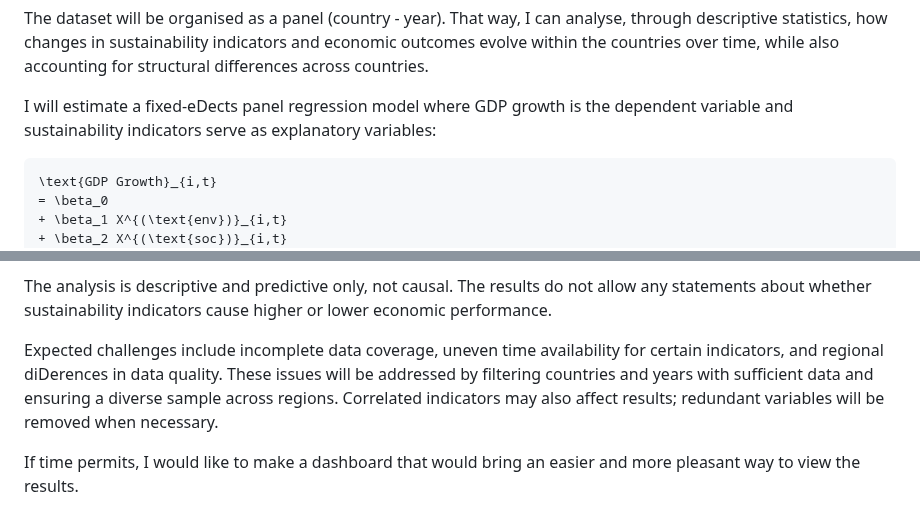
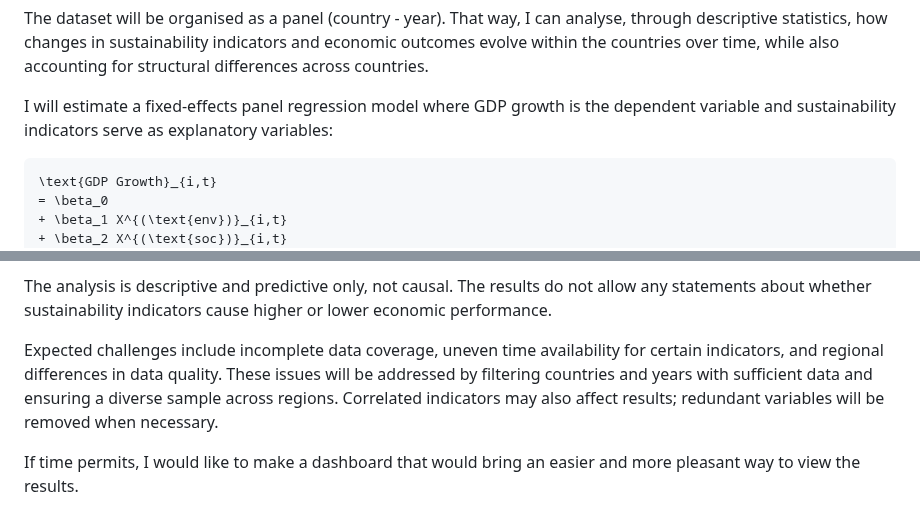
Before and after one commit to Gabriel-pf193/sustainability-economic-performance, a Markdown page: PROPOSAL.md, 2 parts joined by grey strips. GitHub-like rendering.

Commit message:
Fix typos in the proposal
Corrected typos and improved clarity in the proposal.

````diff
--- a/PROPOSAL.md
+++ b/PROPOSAL.md
@@ -15,7 +15,7 @@ A sample of approximately 50 countries will be selected based on data availabili
 
 The dataset will be organised as a panel (country - year). That way, I can analyse, through descriptive statistics, how changes in sustainability indicators and economic outcomes evolve within the countries over time, while also accounting for structural differences across countries.
 
-I will estimate a fixed-eDects panel regression model where GDP growth is the dependent variable and sustainability indicators serve as explanatory variables:
+I will estimate a fixed-effects panel regression model where GDP growth is the dependent variable and sustainability indicators serve as explanatory variables:
 
 ```math
 \text{GDP Growth}_{i,t}
@@ -48,7 +48,7 @@ Models will be evaluated and formally compared using metrics such as mean square
 
 The analysis is descriptive and predictive only, not causal. The results do not allow any statements about whether sustainability indicators cause higher or lower economic performance.
 
-Expected challenges include incomplete data coverage, uneven time availability for certain indicators, and regional diDerences in data quality. These issues will be addressed by filtering countries and years with sufficient data and ensuring a diverse sample across regions. Correlated indicators may also affect results; redundant variables will be removed when necessary.
+Expected challenges include incomplete data coverage, uneven time availability for certain indicators, and regional differences in data quality. These issues will be addressed by filtering countries and years with sufficient data and ensuring a diverse sample across regions. Correlated indicators may also affect results; redundant variables will be removed when necessary.
 
 If time permits, I would like to make a dashboard that would bring an easier and more pleasant way to view the results.
 
````
